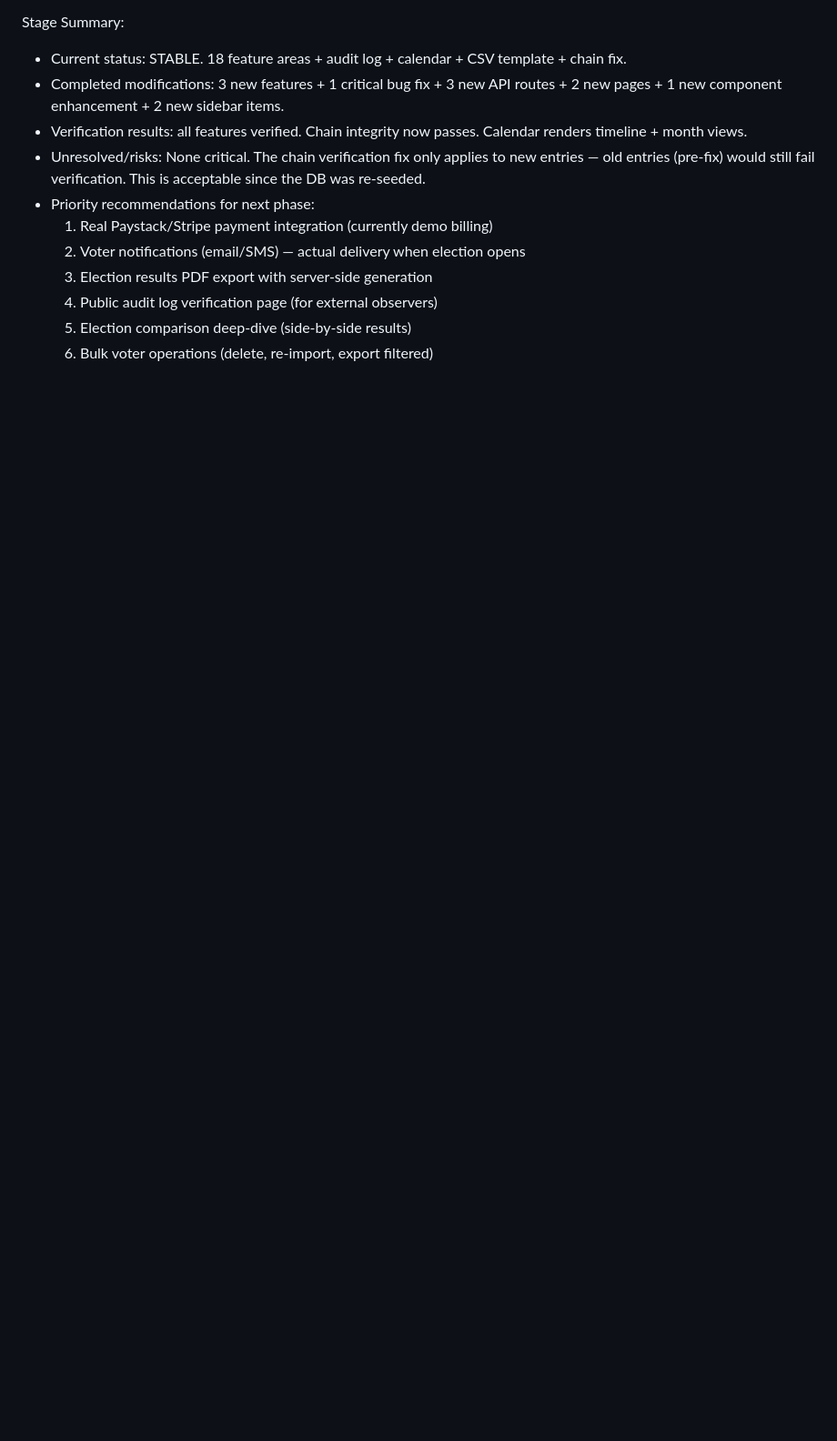
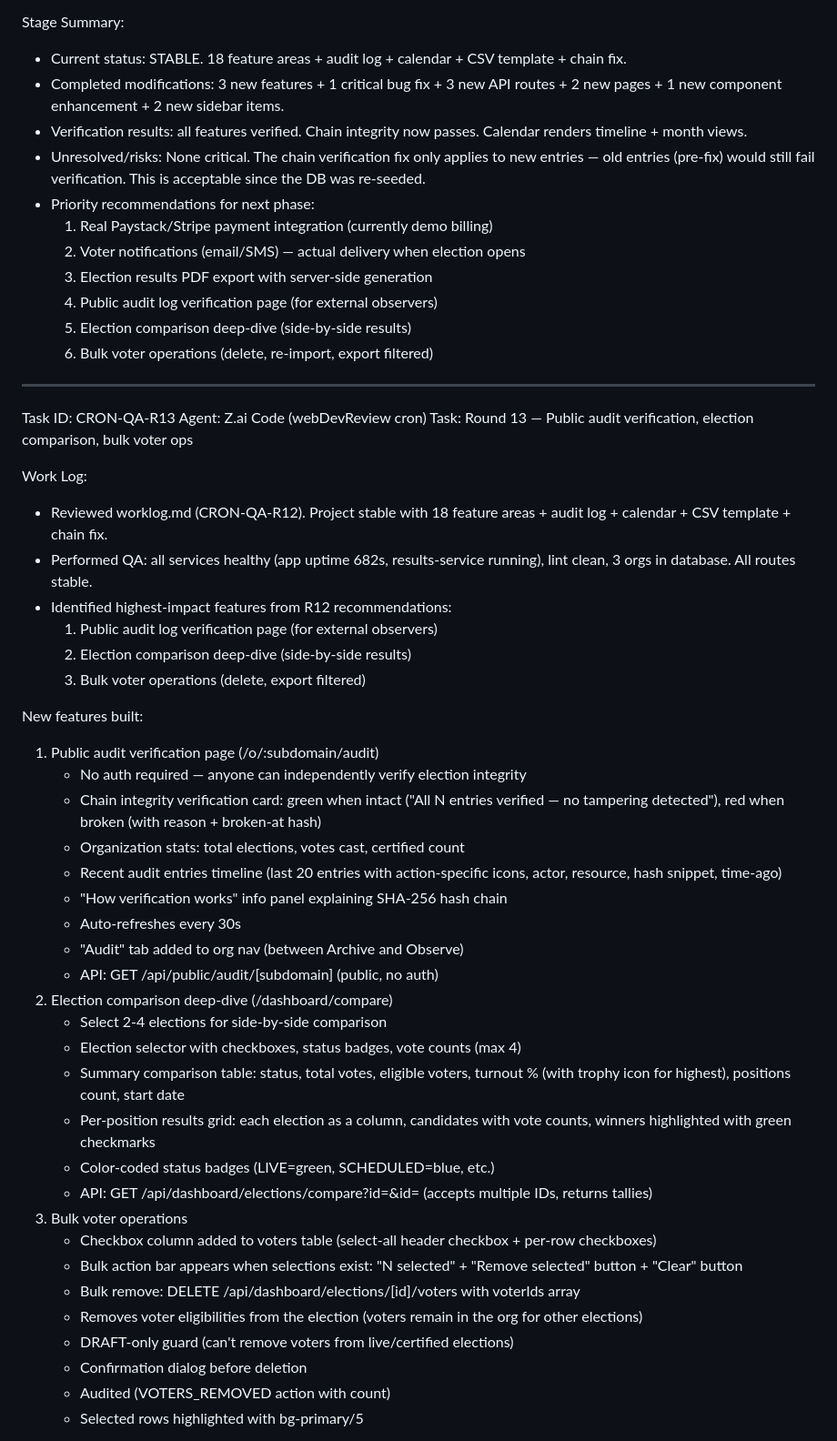
Before and after one commit to ifeanyiokomba/votewise-updated, a Markdown page: worklog.md, the part around one of its changes. Shown at 91% size. Rendered like a GitHub page; blank space fills up the shorter version.

Commit message:
e2aa4e1c-8428-471d-a2a5-bfee4266b981

```diff
--- a/worklog.md
+++ b/worklog.md
@@ -912,3 +912,44 @@ Stage Summary:
   4. Public audit log verification page (for external observers)
   5. Election comparison deep-dive (side-by-side results)
   6. Bulk voter operations (delete, re-import, export filtered)
+
+---
+Task ID: CRON-QA-R13
+Agent: Z.ai Code (webDevReview cron)
+Task: Round 13 — Public audit verification, election comparison, bulk voter ops
+
+Work Log:
+- Reviewed worklog.md (CRON-QA-R12). Project stable with 18 feature areas + audit log + calendar + CSV template + chain fix.
+- Performed QA: all services healthy (app uptime 682s, results-service running), lint clean, 3 orgs in database. All routes stable.
+- Identified highest-impact features from R12 recommendations:
+  1. Public audit log verification page (for external observers)
+  2. Election comparison deep-dive (side-by-side results)
+  3. Bulk voter operations (delete, export filtered)
+
+New features built:
+1. Public audit verification page (/o/:subdomain/audit)
+   - No auth required — anyone can independently verify election integrity
+   - Chain integrity verification card: green when intact ("All N entries verified — no tampering detected"), red when broken (with reason + broken-at hash)
+   - Organization stats: total elections, votes cast, certified count
+   - Recent audit entries timeline (last 20 entries with action-specific icons, actor, resource, hash snippet, time-ago)
+   - "How verification works" info panel explaining SHA-256 hash chain
+   - Auto-refreshes every 30s
+   - "Audit" tab added to org nav (between Archive and Observe)
+   - API: GET /api/public/audit/[subdomain] (public, no auth)
+2. Election comparison deep-dive (/dashboard/compare)
+   - Select 2-4 elections for side-by-side comparison
+   - Election selector with checkboxes, status badges, vote counts (max 4)
+   - Summary comparison table: status, total votes, eligible voters, turnout % (with trophy icon for highest), positions count, start date
+   - Per-position results grid: each election as a column, candidates with vote counts, winners highlighted with green checkmarks
+   - Color-coded status badges (LIVE=green, SCHEDULED=blue, etc.)
+   - API: GET /api/dashboard/elections/compare?id=&id= (accepts multiple IDs, returns tallies)
+3. Bulk voter operations
+   - Checkbox column added to voters table (select-all header checkbox + per-row checkboxes)
+   - Bulk action bar appears when selections exist: "N selected" + "Remove selected" button + "Clear" button
+   - Bulk remove: DELETE /api/dashboard/elections/[id]/voters with voterIds array
+   - Removes voter eligibilities from the election (voters remain in the org for other elections)
+   - DRAFT-only guard (can't remove voters from live/certified elections)
+   - Confirmation dialog before deletion
+   - Audited (VOTERS_REMOVED action with count)
+   - Selected rows highlighted with bg-primary/5
+
```
Also changed, not shown: other parts of worklog.md (+22 -0 lines).
